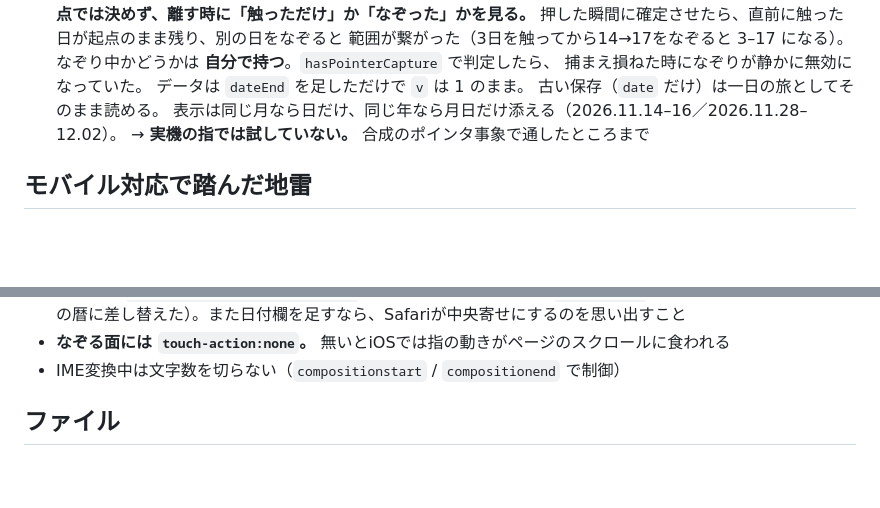
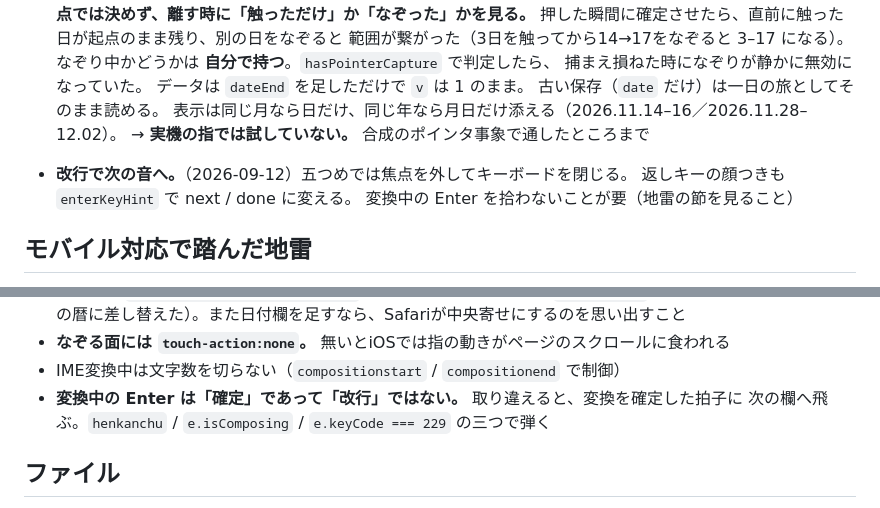
Before and after one commit to pontancan/tanka, a Markdown page: CLAUDE.md, 2 parts joined by grey strips. Rendered like a GitHub page; blank space fills up the shorter version.

Commit message:
改行の決定をメモに残す
Co-Authored-By: Claude Opus 5 <noreply@anthropic.com>

```diff
--- a/CLAUDE.md
+++ b/CLAUDE.md
@@ -115,6 +115,10 @@
   表示は同じ月なら日だけ、同じ年なら月日だけ添える（2026.11.14–16／2026.11.28–12.02）。
   → **実機の指では試していない。** 合成のポインタ事象で通したところまで
 
+- **改行で次の音へ。**（2026-09-12）五つめでは焦点を外してキーボードを閉じる。
+  返しキーの顔つきも `enterKeyHint` で next / done に変える。
+  変換中の Enter を拾わないことが要（地雷の節を見ること）
+
 ## モバイル対応で踏んだ地雷
 
 - 入力欄は16px以上（未満だとiOSが勝手に拡大する）
@@ -129,6 +133,8 @@
   もう使っていない（自作の暦に差し替えた）。また日付欄を足すなら、Safariが中央寄せにするのを思い出すこと
 - **なぞる面には `touch-action:none`。** 無いとiOSでは指の動きがページのスクロールに食われる
 - IME変換中は文字数を切らない（`compositionstart` / `compositionend` で制御）
+- **変換中の Enter は「確定」であって「改行」ではない。** 取り違えると、変換を確定した拍子に
+  次の欄へ飛ぶ。`henkanchu` / `e.isComposing` / `e.keyCode === 229` の三つで弾く
 
 ## ファイル
 
```
